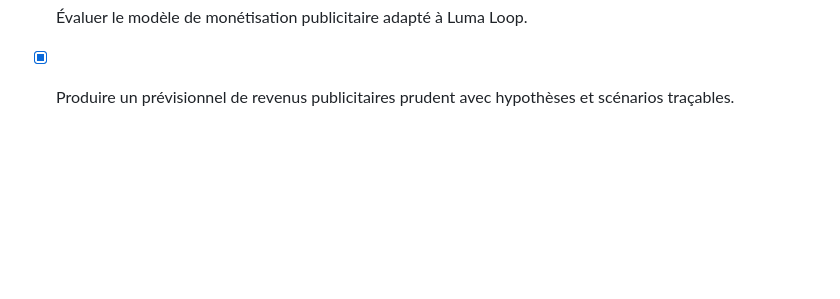
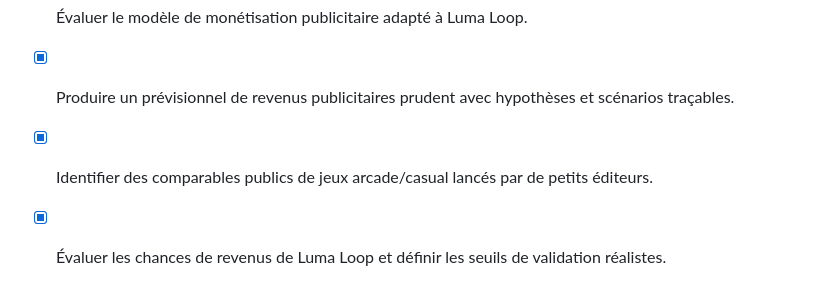
Before and after one commit to HermannDotCom/luma-loop, a Markdown page: todo.md, the part around the change. Rendered like a GitHub page; blank space fills up the shorter version.

Commit message:
docs: assess Luma Loop revenue chances

```diff
--- a/todo.md
+++ b/todo.md
@@ -78,3 +78,5 @@
 - [x] Reporter la préparation iOS jusqu’à l’obtention d’un accès Apple Developer pour Flash Digital SAS.
 - [x] Évaluer le modèle de monétisation publicitaire adapté à Luma Loop.
 - [x] Produire un prévisionnel de revenus publicitaires prudent avec hypothèses et scénarios traçables.
+- [x] Identifier des comparables publics de jeux arcade/casual lancés par de petits éditeurs.
+- [x] Évaluer les chances de revenus de Luma Loop et définir les seuils de validation réalistes.
```
Also changed, not shown: LUMA_LOOP_COMPARABLES_ASSESSMENT.md (added, +99 -0 lines).
